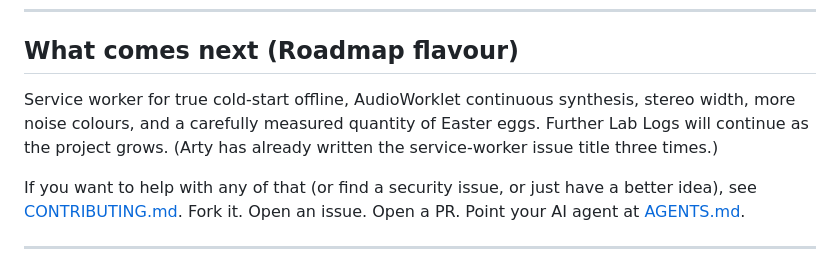
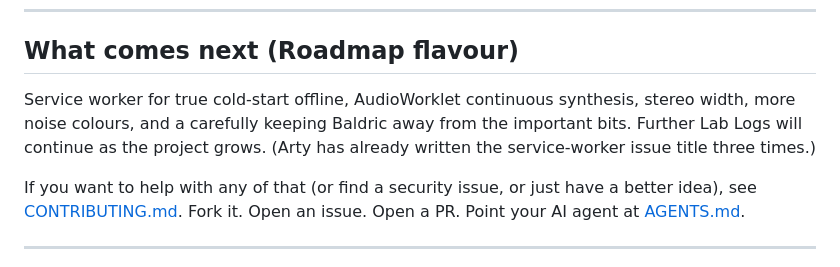
Before and after one commit to Blazenetic/complex-noise, a Markdown page: docs/HISTORY.md, the part around the change. Drawn GitHub-style.

```diff
--- a/docs/HISTORY.md
+++ b/docs/HISTORY.md
@@ -69,7 +69,7 @@ The cast, the wall between narrative and agent docs, and the style rules live in
 
 ## What comes next (Roadmap flavour)
 
-Service worker for true cold-start offline, AudioWorklet continuous synthesis, stereo width, more noise colours, and a carefully measured quantity of Easter eggs. Further Lab Logs will continue as the project grows. (Arty has already written the service-worker issue title three times.)
+Service worker for true cold-start offline, AudioWorklet continuous synthesis, stereo width, more noise colours, and a carefully keeping Baldric away from the important bits. Further Lab Logs will continue as the project grows. (Arty has already written the service-worker issue title three times.)
 
 If you want to help with any of that (or find a security issue, or just have a better idea), see [CONTRIBUTING.md](../CONTRIBUTING.md). Fork it. Open an issue. Open a PR. Point your AI agent at [AGENTS.md](../AGENTS.md).
 
```
